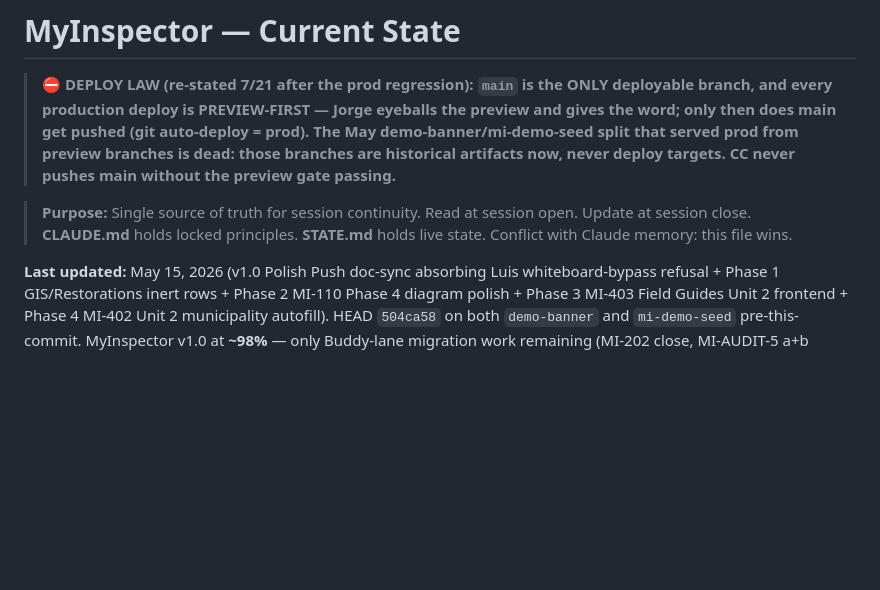
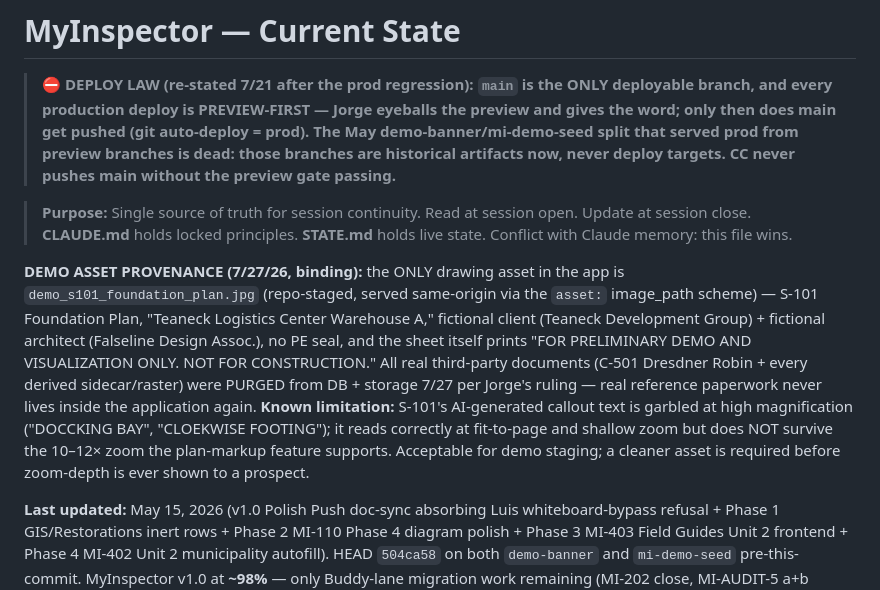
Before and after one commit to SerranoJ3/myinspector, a Markdown page: STATE.md, the part around the change. Rendered like a GitHub page; blank space fills up the shorter version.

Commit message:
docs(STATE): demo asset provenance (S-101, repo-staged, fictional) + zoom-depth limitation + C-501 purge record
Co-Authored-By: Claude Fable 5 <noreply@anthropic.com>
Claude-Session: https://claude.ai/code/session_015UNGBhHvRQZCqSghbtvGt8

```diff
--- a/STATE.md
+++ b/STATE.md
@@ -6,6 +6,8 @@
 > **Purpose:** Single source of truth for session continuity. Read at session open. Update at session close.
 > **CLAUDE.md** holds locked principles. **STATE.md** holds live state.
 > Conflict with Claude memory: this file wins.
+
+**DEMO ASSET PROVENANCE (7/27/26, binding):** the ONLY drawing asset in the app is `demo_s101_foundation_plan.jpg` (repo-staged, served same-origin via the `asset:` image_path scheme) — S-101 Foundation Plan, "Teaneck Logistics Center Warehouse A," fictional client (Teaneck Development Group) + fictional architect (Falseline Design Assoc.), no PE seal, and the sheet itself prints "FOR PRELIMINARY DEMO AND VISUALIZATION ONLY. NOT FOR CONSTRUCTION." All real third-party documents (C-501 Dresdner Robin + every derived sidecar/raster) were PURGED from DB + storage 7/27 per Jorge's ruling — real reference paperwork never lives inside the application again. **Known limitation:** S-101's AI-generated callout text is garbled at high magnification ("DOCCKING BAY", "CLOEKWISE FOOTING"); it reads correctly at fit-to-page and shallow zoom but does NOT survive the 10–12× zoom the plan-markup feature supports. Acceptable for demo staging; a cleaner asset is required before zoom-depth is ever shown to a prospect.
 
 **Last updated:** May 15, 2026 (v1.0 Polish Push doc-sync absorbing Luis whiteboard-bypass refusal + Phase 1 GIS/Restorations inert rows + Phase 2 MI-110 Phase 4 diagram polish + Phase 3 MI-403 Field Guides Unit 2 frontend + Phase 4 MI-402 Unit 2 municipality autofill). HEAD `504ca58` on both `demo-banner` and `mi-demo-seed` pre-this-commit. MyInspector v1.0 at **~98%** — only Buddy-lane migration work remaining (MI-202 close, MI-AUDIT-5 a+b columns, schedules UNIQUE, Luis prompt persistence). **20 lessons banked.**
 **Previously updated:** May 14, 2026 evening (v1.0 Final Push doc-sync absorbing Phase 1 verification + Phase 2 MI-302 Unit 3 write paths + Phase 3 OPS Dashboard Unit 3 schedule cell edit ships). HEAD `a9dbb9e` on both `demo-banner` and `mi-demo-seed` pre-this-commit. Demo health check 31/31 🟢 GREEN. MyInspector v1.0 functionally complete (~95%). **20 lessons total banked.**
```
